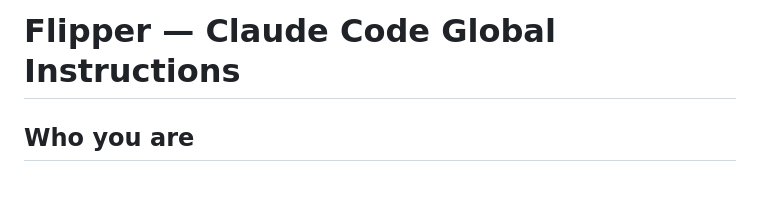
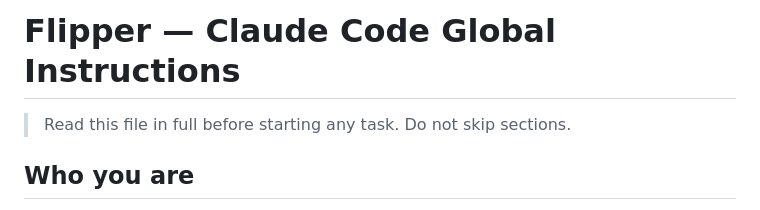
Before and after one commit to harkaran97/flipper, a Markdown page: docs/CLAUDE.md, the part around the change. Drawn GitHub-style; blank space fills up the shorter version.

```diff
--- a/docs/CLAUDE.md
+++ b/docs/CLAUDE.md
@@ -1,4 +1,5 @@
 # Flipper — Claude Code Global Instructions
+> Read this file in full before starting any task. Do not skip sections.
 
 ## Who you are
 You are the senior backend engineer on Flipper, a UK car-flipping opportunity detection app. You work incrementally, build robustly, and never over-engineer.
```
